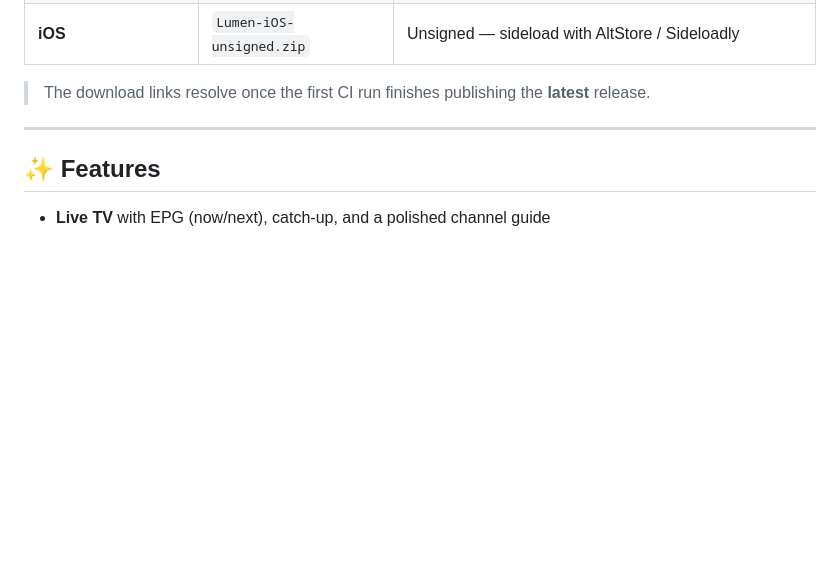
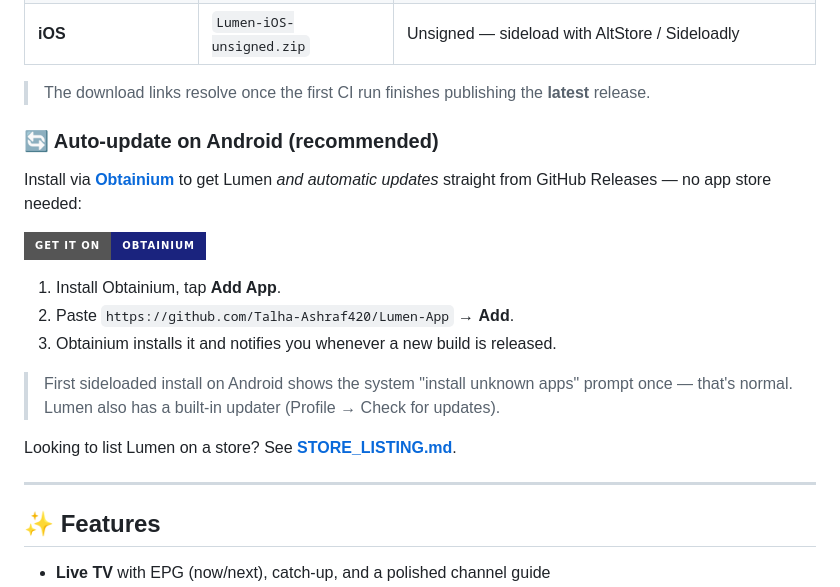
Before and after one commit to Talha-Ashraf420/Lumen-App, a Markdown page: README.md, the part around the change. Rendered like a GitHub page; badges without logos; blank space fills up the shorter version.

Commit message:
README: add Obtainium auto-update install section + badge for Android

```diff
--- a/README.md
+++ b/README.md
@@ -27,6 +27,20 @@ Grab the latest build for your platform — no login required:
 | **iOS** | `Lumen-iOS-unsigned.zip` | Unsigned — sideload with AltStore / Sideloadly |
 
 > The download links resolve once the first CI run finishes publishing the **latest** release.
+
+### 🔄 Auto-update on Android (recommended)
+
+Install via **[Obtainium](https://github.com/ImranR98/Obtainium)** to get Lumen *and automatic updates* straight from GitHub Releases — no app store needed:
+
+[![Get it on Obtainium](https://img.shields.io/badge/Get%20it%20on-Obtainium-1A237E?style=for-the-badge&logo=android&logoColor=white)](https://apps.obtainium.imranr98.dev/redirect.html?r=obtainium://add/https://github.com/Talha-Ashraf420/Lumen-App)
+
+1. Install Obtainium, tap **Add App**.
+2. Paste `https://github.com/Talha-Ashraf420/Lumen-App` → **Add**.
+3. Obtainium installs it and notifies you whenever a new build is released.
+
+> First sideloaded install on Android shows the system "install unknown apps" prompt once — that's normal. Lumen also has a built-in updater (Profile → Check for updates).
+
+Looking to list Lumen on a store? See **[STORE_LISTING.md](STORE_LISTING.md)**.
 
 ---
 
```
